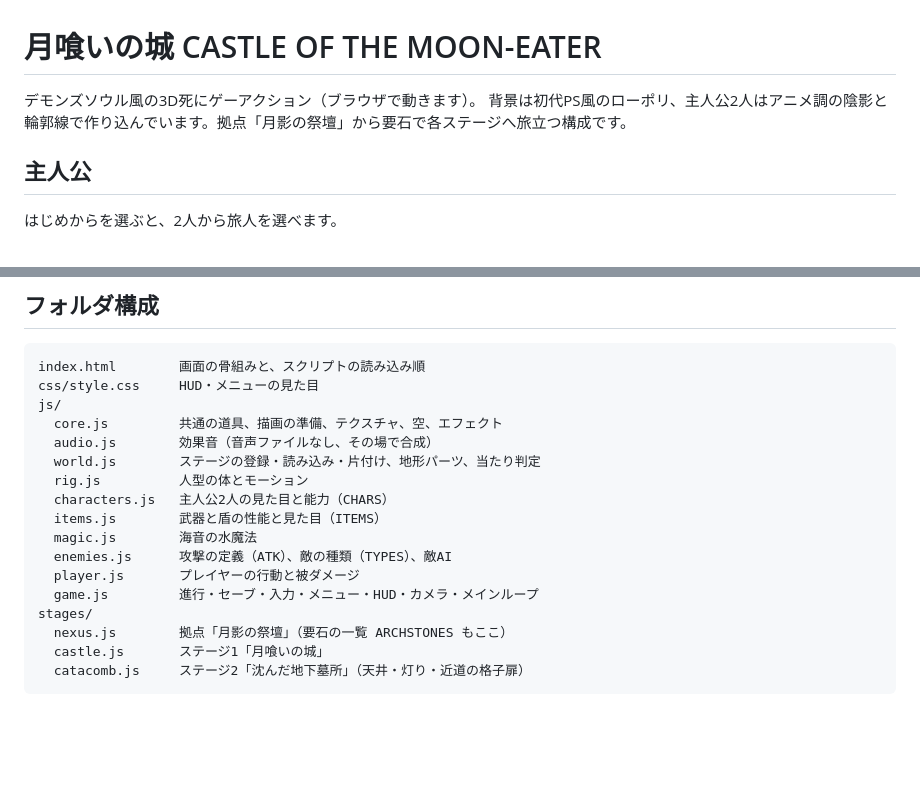
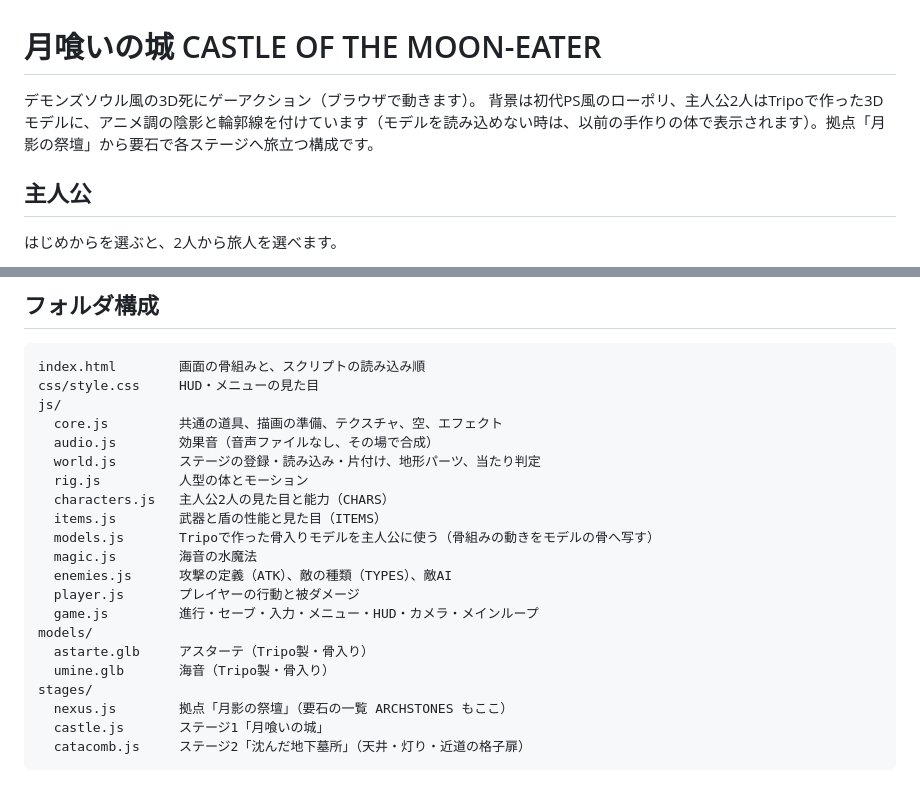
Before and after one commit to kanata-games/moon-eater, a Markdown page: README.md, 2 parts joined by grey strips. GitHub-like rendering; blank space fills up the shorter version.

Commit message:
READMEにモデルのフォルダとmodels.jsを追記
Co-Authored-By: Claude Opus 5.5 <noreply@anthropic.com>
Claude-Session: https://claude.ai/code/session_018pYuubqGgSfjGf9n42sJzt

```diff
--- a/README.md
+++ b/README.md
@@ -1,7 +1,7 @@
 # 月喰いの城 CASTLE OF THE MOON-EATER
 
 デモンズソウル風の3D死にゲーアクション（ブラウザで動きます）。
-背景は初代PS風のローポリ、主人公2人はアニメ調の陰影と輪郭線で作り込んでいます。拠点「月影の祭壇」から要石で各ステージへ旅立つ構成です。
+背景は初代PS風のローポリ、主人公2人はTripoで作った3Dモデルに、アニメ調の陰影と輪郭線を付けています（モデルを読み込めない時は、以前の手作りの体で表示されます）。拠点「月影の祭壇」から要石で各ステージへ旅立つ構成です。
 
 ## 主人公
 
@@ -36,10 +36,14 @@ js/
   rig.js          人型の体とモーション
   characters.js   主人公2人の見た目と能力（CHARS）
   items.js        武器と盾の性能と見た目（ITEMS）
+  models.js       Tripoで作った骨入りモデルを主人公に使う（骨組みの動きをモデルの骨へ写す）
   magic.js        海音の水魔法
   enemies.js      攻撃の定義（ATK）、敵の種類（TYPES）、敵AI
   player.js       プレイヤーの行動と被ダメージ
   game.js         進行・セーブ・入力・メニュー・HUD・カメラ・メインループ
+models/
+  astarte.glb     アスターテ（Tripo製・骨入り）
+  umine.glb       海音（Tripo製・骨入り）
 stages/
   nexus.js        拠点「月影の祭壇」（要石の一覧 ARCHSTONES もここ）
   castle.js       ステージ1「月喰いの城」
```
